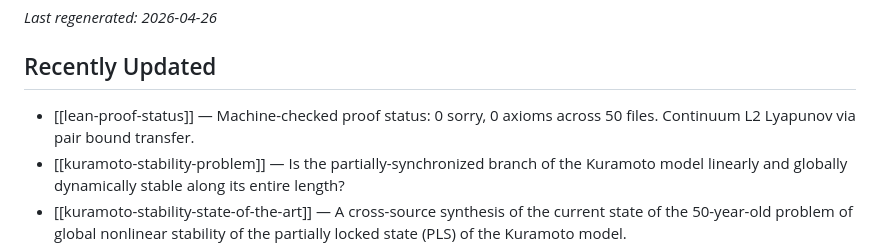
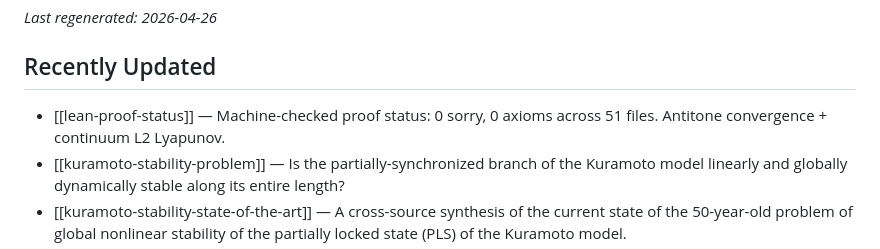
Before and after one commit to taejun-song/autolab, a Markdown page: index.md, the part around the change. Rendered like a GitHub page.

```diff
--- a/index.md
+++ b/index.md
@@ -4,7 +4,7 @@ _Last regenerated: 2026-04-26_
 
 ## Recently Updated
 
-- [[lean-proof-status]] — Machine-checked proof status: 0 sorry, 0 axioms across 50 files. Continuum L2 Lyapunov via pair bound transfer.
+- [[lean-proof-status]] — Machine-checked proof status: 0 sorry, 0 axioms across 51 files. Antitone convergence + continuum L2 Lyapunov.
 - [[kuramoto-stability-problem]] — Is the partially-synchronized branch of the Kuramoto model linearly and globally dynamically stable along its entire length?
 - [[kuramoto-stability-state-of-the-art]] — A cross-source synthesis of the current state of the 50-year-old problem of global nonlinear stability of the partially locked state (PLS) of the Kuramoto model.
 - [[subproblem-decomposition]] — Breaking the open problem into concrete, individually attackable subproblems.
```
Also changed, not shown: log.md (+9 -0 lines).
